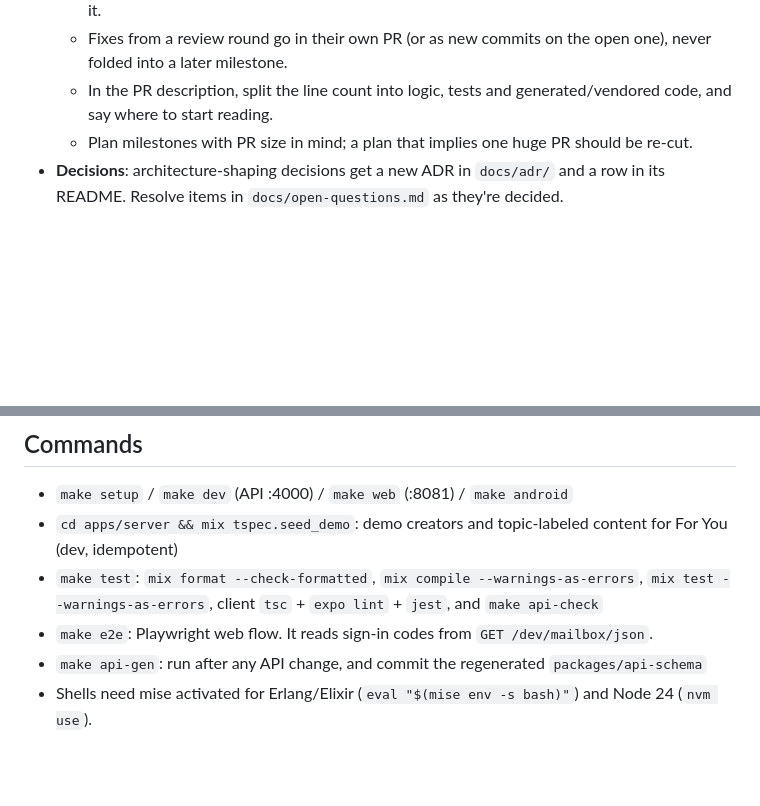
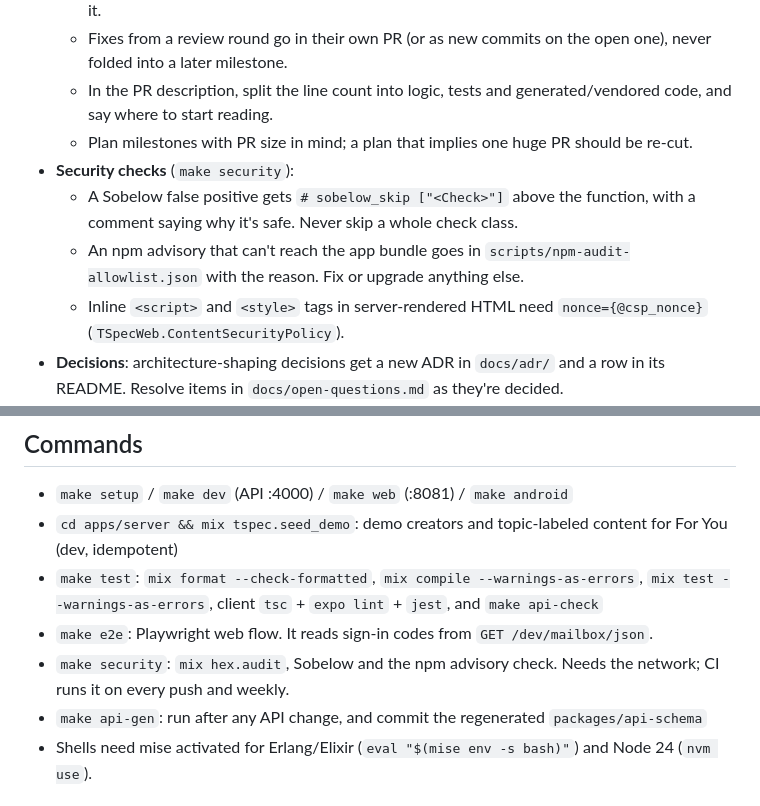
Before and after one commit to jth8000/TransparaSpec, a Markdown page: AGENTS.md, 2 parts joined by grey strips. Drawn GitHub-style; blank space fills up the shorter version.

Commit message:
AGENTS.md: the security checks and how to handle their findings
Co-Authored-By: Claude Opus 5.5 <noreply@anthropic.com>

```diff
--- a/AGENTS.md
+++ b/AGENTS.md
@@ -44,6 +44,10 @@ TransparaSpec (T-Spec) is a social/short-video platform. The team is the user pl
   - Fixes from a review round go in their own PR (or as new commits on the open one), never folded into a later milestone.
   - In the PR description, split the line count into logic, tests and generated/vendored code, and say where to start reading.
   - Plan milestones with PR size in mind; a plan that implies one huge PR should be re-cut.
+- **Security checks** (`make security`):
+  - A Sobelow false positive gets `# sobelow_skip ["<Check>"]` above the function, with a comment saying why it's safe. Never skip a whole check class.
+  - An npm advisory that can't reach the app bundle goes in `scripts/npm-audit-allowlist.json` with the reason. Fix or upgrade anything else.
+  - Inline `<script>` and `<style>` tags in server-rendered HTML need `nonce={@csp_nonce}` (`TSpecWeb.ContentSecurityPolicy`).
 - **Decisions**: architecture-shaping decisions get a new ADR in `docs/adr/` and a row in its README. Resolve items in `docs/open-questions.md` as they're decided.
 - **Testing**: ExUnit + StreamData property tests on the server; Jest + RNTL on the client; Maestro/Playwright end-to-end.
 - **User background**: strongest in Go, some Elixir and Rust, new to recommender systems. Explain Elixir idioms and recommender concepts when introducing them.
@@ -53,6 +57,7 @@ TransparaSpec (T-Spec) is a social/short-video platform. The team is the user pl
 - `cd apps/server && mix tspec.seed_demo`: demo creators and topic-labeled content for For You (dev, idempotent)
 - `make test`: `mix format --check-formatted`, `mix compile --warnings-as-errors`, `mix test --warnings-as-errors`, client `tsc` + `expo lint` + `jest`, and `make api-check`
 - `make e2e`: Playwright web flow. It reads sign-in codes from `GET /dev/mailbox/json`.
+- `make security`: `mix hex.audit`, Sobelow and the npm advisory check. Needs the network; CI runs it on every push and weekly.
 - `make api-gen`: run after any API change, and commit the regenerated `packages/api-schema`
 - Shells need mise activated for Erlang/Elixir (`eval "$(mise env -s bash)"`) and Node 24 (`nvm use`).
 
```
